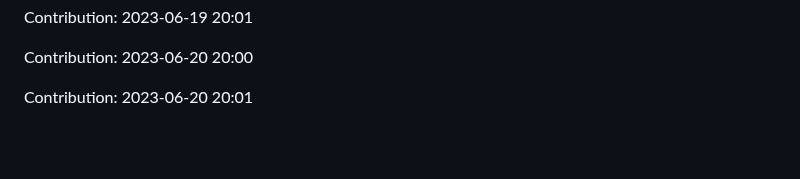
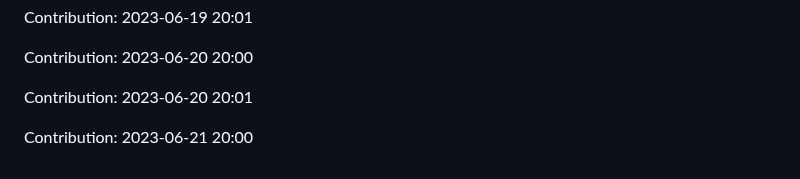
Before and after one commit to JoksicBogdan/ethane, a Markdown page: history.md, the part around the change. Rendered like a GitHub page; blank space fills up the shorter version.

Commit message:
"Contribution: 2023-06-21 20:00"

```diff
--- a/history.md
+++ b/history.md
@@ -2433,3 +2433,5 @@ Contribution: 2023-06-19 20:01
 Contribution: 2023-06-20 20:00
 
 Contribution: 2023-06-20 20:01
+
+Contribution: 2023-06-21 20:00
```
